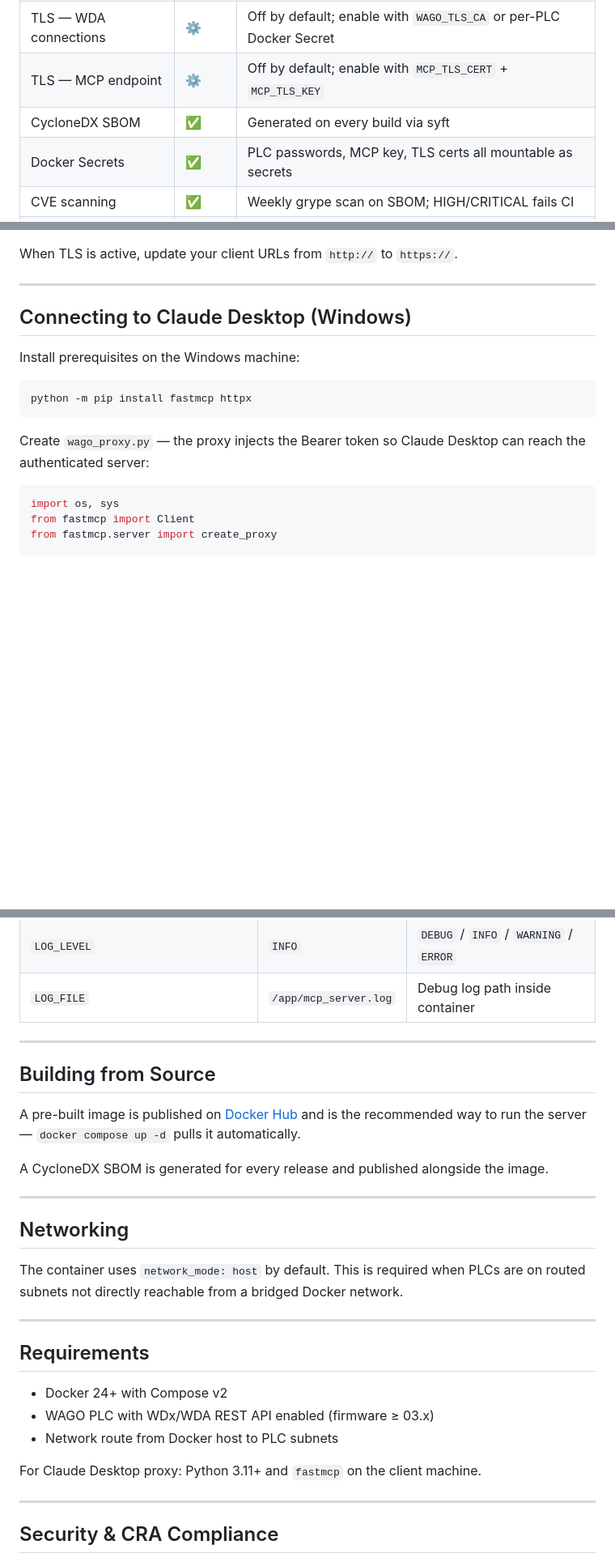
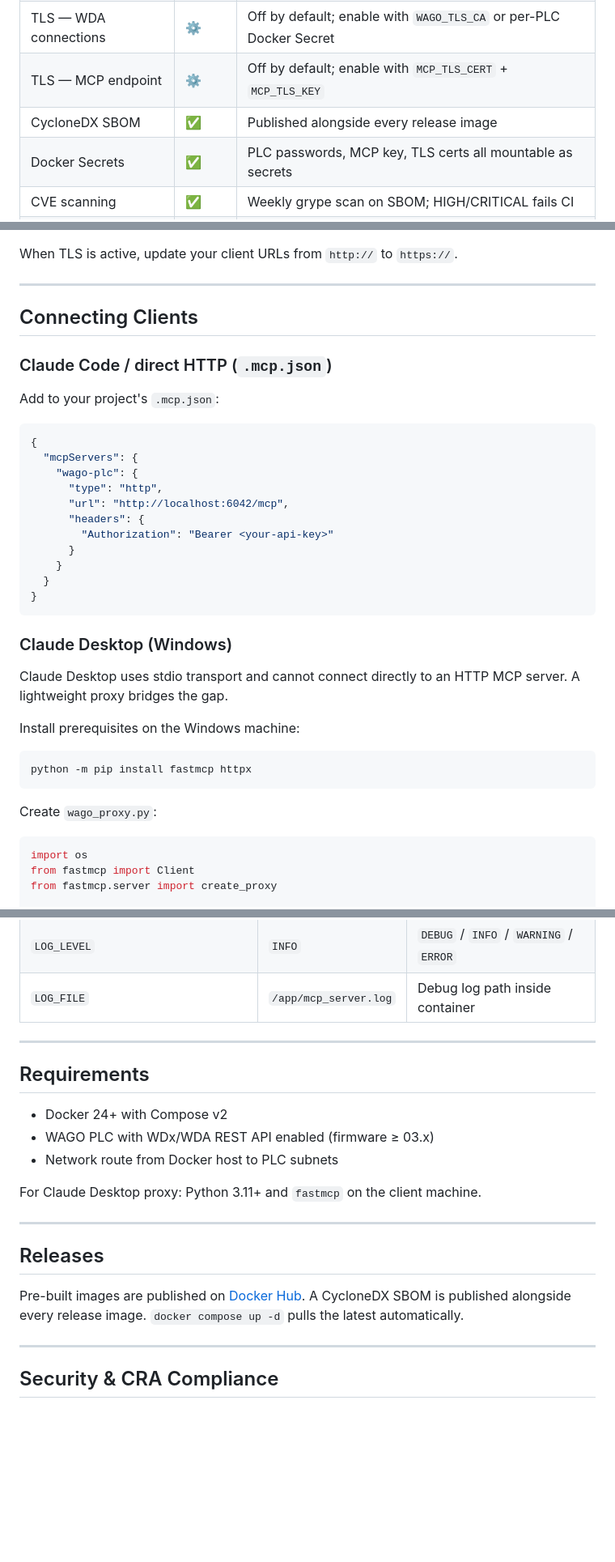
Before and after one commit to WagoAlex/wago-plc-mcp-server, a Markdown page: README.md, 3 parts joined by grey strips. Shown at 81% size. Drawn GitHub-style; blank space fills up the shorter version.

Commit message:
docs: overhaul README for clarity and professional workflow
- Consolidate three separate connecting sections into one
  "Connecting Clients" with subsections (Claude Code first,
  then Claude Desktop, then other agents)
- Move networking note into Quick Start step 3 where it is
  immediately relevant; remove thin standalone Networking section
- Rename "Building from Source" stub → "Releases" pointing to
  Docker Hub; no source build instructions exposed publicly
- Add per-PLC password hint to Quick Start config block
- Fix unused `sys` import in proxy code example
- Add brief explanation of why Claude Desktop needs the proxy

````diff
--- a/README.md
+++ b/README.md
@@ -65,7 +65,7 @@ Requires firmware **≥ 03.x** with WDx/WDA REST API enabled. Tested up to firmw
 | Default password warning | ✅ | Startup WARNING if factory default password detected |
 | TLS — WDA connections | ⚙️ | Off by default; enable with `WAGO_TLS_CA` or per-PLC Docker Secret |
 | TLS — MCP endpoint | ⚙️ | Off by default; enable with `MCP_TLS_CERT` + `MCP_TLS_KEY` |
-| CycloneDX SBOM | ✅ | Generated on every build via syft |
+| CycloneDX SBOM | ✅ | Published alongside every release image |
 | Docker Secrets | ✅ | PLC passwords, MCP key, TLS certs all mountable as secrets |
 | CVE scanning | ✅ | Weekly grype scan on SBOM; HIGH/CRITICAL fails CI |
 | Dependabot | ✅ | Weekly PRs for pip, Docker, and GitHub Actions dep updates |
@@ -226,7 +229,29 @@ When TLS is active, update your client URLs from `http://` to `https://`.
 
 ---
 
-## Connecting to Claude Desktop (Windows)
+## Connecting Clients
+
+### Claude Code / direct HTTP (`.mcp.json`)
+
+Add to your project's `.mcp.json`:
+
+```json
+{
+  "mcpServers": {
+    "wago-plc": {
+      "type": "http",
+      "url": "http://localhost:6042/mcp",
+      "headers": {
+        "Authorization": "Bearer <your-api-key>"
+      }
+    }
+  }
+}
+```
+
+### Claude Desktop (Windows)
+
+Claude Desktop uses stdio transport and cannot connect directly to an HTTP MCP server. A lightweight proxy bridges the gap.
 
 Install prerequisites on the Windows machine:
 
@@ -234,10 +259,10 @@ Install prerequisites on the Windows machine:
 python -m pip install fastmcp httpx
 ```
 
-Create `wago_proxy.py` — the proxy injects the Bearer token so Claude Desktop can reach the authenticated server:
+Create `wago_proxy.py`:
 
 ```python
-import os, sys
+import os
 from fastmcp import Client
 from fastmcp.server import create_proxy
 
@@ -440,20 +445,6 @@ Exit code `0` = chain intact. Exit code `1` = tampered or missing entries.
 
 ---
 
-## Building from Source
-
-A pre-built image is published on [Docker Hub](https://hub.docker.com/r/wagoalex/wago-plc-mcp-server) and is the recommended way to run the server — `docker compose up -d` pulls it automatically.
-
-A CycloneDX SBOM is generated for every release and published alongside the image.
-
----
-
-## Networking
-
-The container uses `network_mode: host` by default. This is required when PLCs are on routed subnets not directly reachable from a bridged Docker network.
-
----
-
 ## Requirements
 
 - Docker 24+ with Compose v2
@@ -461,6 +452,12 @@ The container uses `network_mode: host` by default. This is required when PLCs a
 - Network route from Docker host to PLC subnets
 
 For Claude Desktop proxy: Python 3.11+ and `fastmcp` on the client machine.
+
+---
+
+## Releases
+
+Pre-built images are published on [Docker Hub](https://hub.docker.com/r/wagoalex/wago-plc-mcp-server). A CycloneDX SBOM is published alongside every release image. `docker compose up -d` pulls the latest automatically.
 
 ---
 
````
Also changed, not shown: other parts of README.md (+7 -24 lines).
